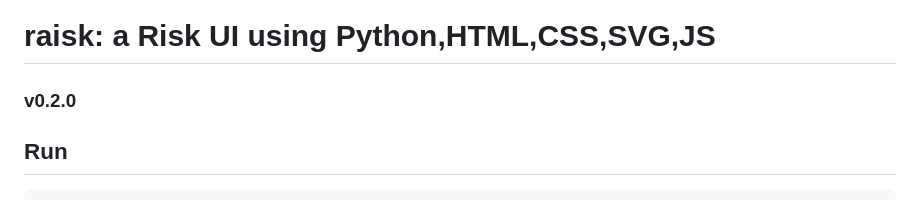
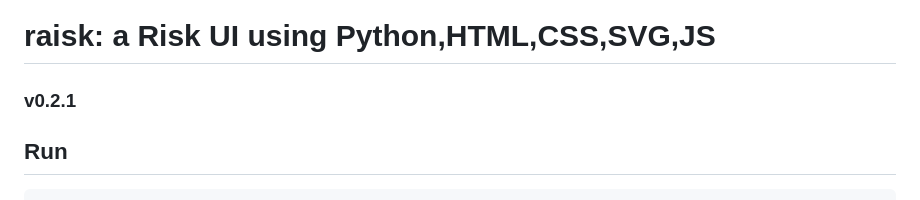
Before and after one commit to KF-R/raisk, a Markdown page: README.md, the part around the change. Rendered like a GitHub page.

Commit message:
Update version from v0.2.0 to v0.2.1
Cosmetics

```diff
--- a/README.md
+++ b/README.md
@@ -1,6 +1,6 @@
 # raisk: a Risk UI using Python,HTML,CSS,SVG,JS
 
-### v0.2.0
+### v0.2.1
 
 ## Run
 
```
